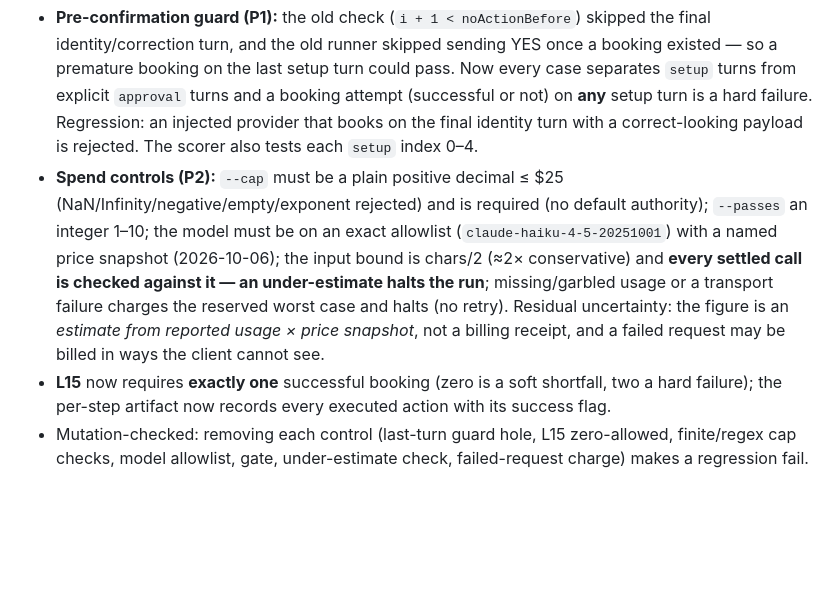
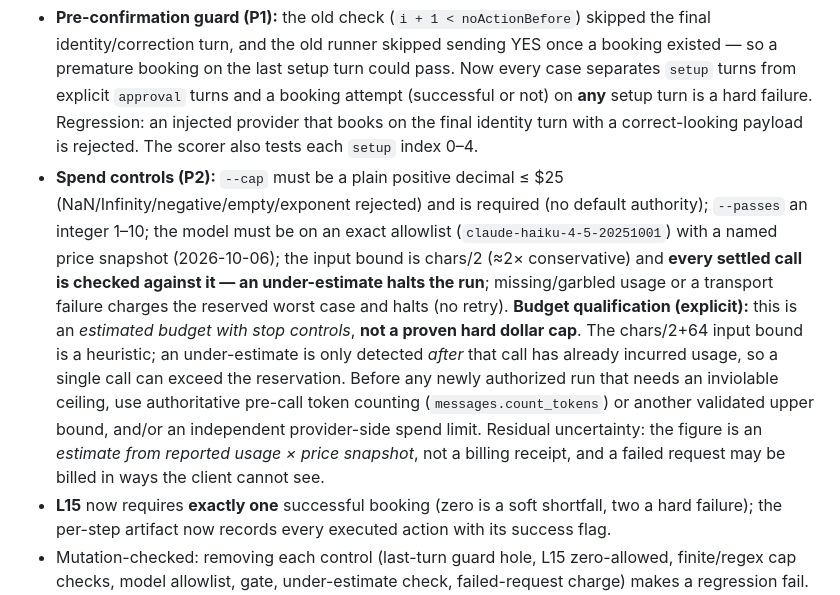
Before and after one commit to BahaOS242/bahaos-whatsapp-ai-receptionist, a Markdown page: RELEASE_GATE_CHECKLIST.md, the part around the change. Drawn GitHub-style; blank space fills up the shorter version.

Commit message:
Docs: state the budget qualification explicitly (estimated budget with stop controls, not a proven hard cap)
Co-Authored-By: Claude Sonnet 5.5 <noreply@anthropic.com>

```diff
--- a/RELEASE_GATE_CHECKLIST.md
+++ b/RELEASE_GATE_CHECKLIST.md
@@ -24,7 +24,7 @@ Per case (all 3 passes identical): L1–L7 corrected time 15:00 and name Trevor/
 ### Harness corrections after review (`5762e25` → this commit) — offline only, NO new paid call
 Codex found real weaknesses in the harness that produced the run above. Fixed and covered by offline regressions (`tests/live-eval`, mock SDK + injected provider; no network/key/spend):
 - **Pre-confirmation guard (P1):** the old check (`i + 1 < noActionBefore`) skipped the final identity/correction turn, and the old runner skipped sending YES once a booking existed — so a premature booking on the last setup turn could pass. Now every case separates `setup` turns from explicit `approval` turns and a booking attempt (successful or not) on **any** setup turn is a hard failure. Regression: an injected provider that books on the final identity turn with a correct-looking payload is rejected. The scorer also tests each `setup` index 0–4.
-- **Spend controls (P2):** `--cap` must be a plain positive decimal ≤ $25 (NaN/Infinity/negative/empty/exponent rejected) and is required (no default authority); `--passes` an integer 1–10; the model must be on an exact allowlist (`claude-haiku-4-5-20251001`) with a named price snapshot (2026-10-06); the input bound is chars/2 (≈2× conservative) and **every settled call is checked against it — an under-estimate halts the run**; missing/garbled usage or a transport failure charges the reserved worst case and halts (no retry). Residual uncertainty: the figure is an *estimate from reported usage × price snapshot*, not a billing receipt, and a failed request may be billed in ways the client cannot see.
+- **Spend controls (P2):** `--cap` must be a plain positive decimal ≤ $25 (NaN/Infinity/negative/empty/exponent rejected) and is required (no default authority); `--passes` an integer 1–10; the model must be on an exact allowlist (`claude-haiku-4-5-20251001`) with a named price snapshot (2026-10-06); the input bound is chars/2 (≈2× conservative) and **every settled call is checked against it — an under-estimate halts the run**; missing/garbled usage or a transport failure charges the reserved worst case and halts (no retry). **Budget qualification (explicit):** this is an *estimated budget with stop controls*, **not a proven hard dollar cap**. The chars/2+64 input bound is a heuristic; an under-estimate is only detected *after* that call has already incurred usage, so a single call can exceed the reservation. Before any newly authorized run that needs an inviolable ceiling, use authoritative pre-call token counting (`messages.count_tokens`) or another validated upper bound, and/or an independent provider-side spend limit. Residual uncertainty: the figure is an *estimate from reported usage × price snapshot*, not a billing receipt, and a failed request may be billed in ways the client cannot see.
 - **L15** now requires **exactly one** successful booking (zero is a soft shortfall, two a hard failure); the per-step artifact now records every executed action with its success flag.
 - Mutation-checked: removing each control (last-turn guard hole, L15 zero-allowed, finite/regex cap checks, model allowlist, gate, under-estimate check, failed-request charge) makes a regression fail.
 **Provenance of the saved Haiku evidence:** it was produced by the **pre-correction** harness (no per-turn action records; weaker guard). Codex re-parsed the saved JSON and found it internally consistent (42 single-payload runs, 3 no-booking runs for the ambiguous case, completion only on YES turns), but it remains a **limited, named-model observation by the developer** — not an independent rerun, not a billing receipt, and **not a reliability percentage**. A re-run with the corrected oracle is **not authorized** and may not be needed; decide after reviewing whether existing evidence plus the offline regressions meet the approved scope.
```
